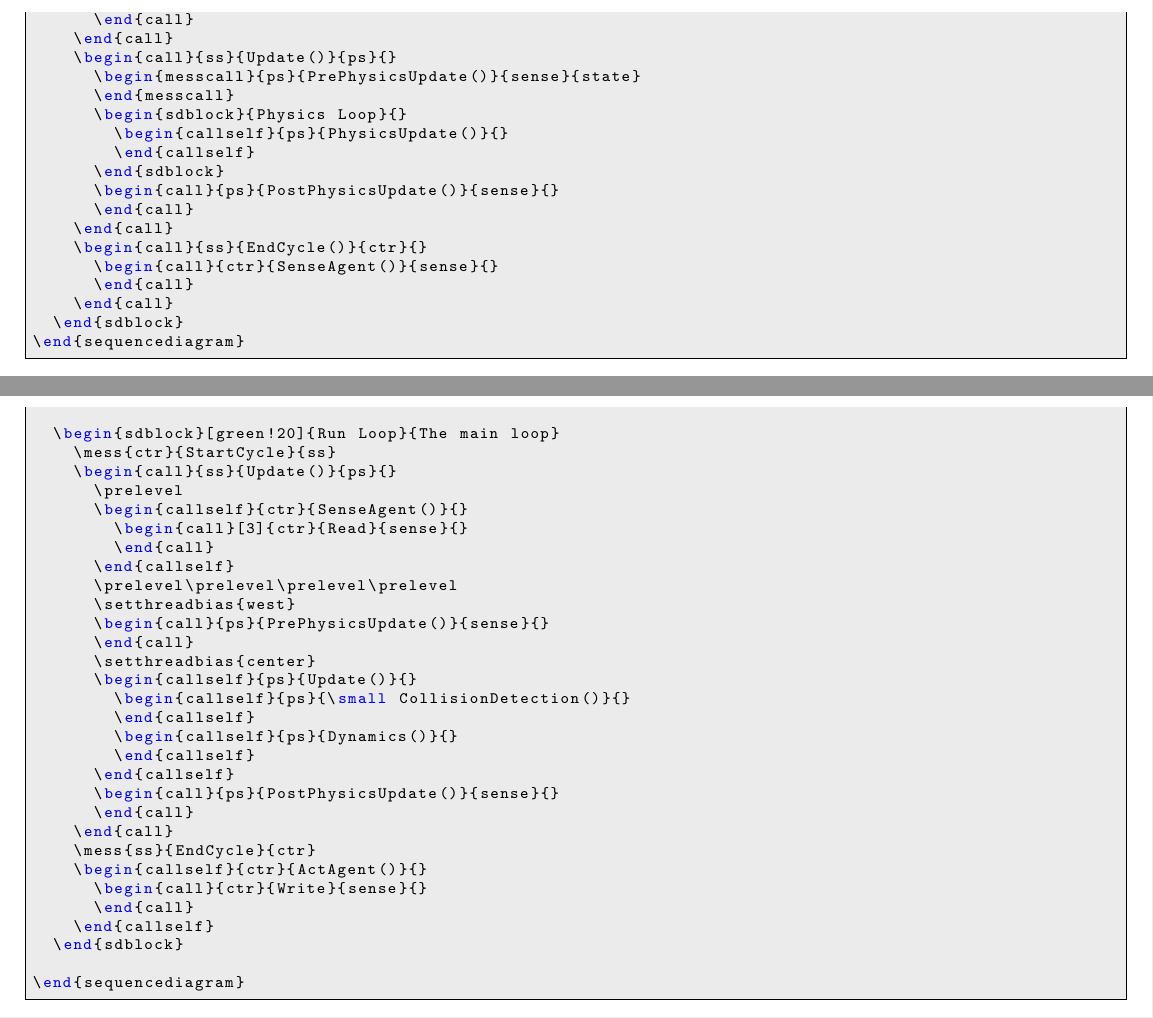
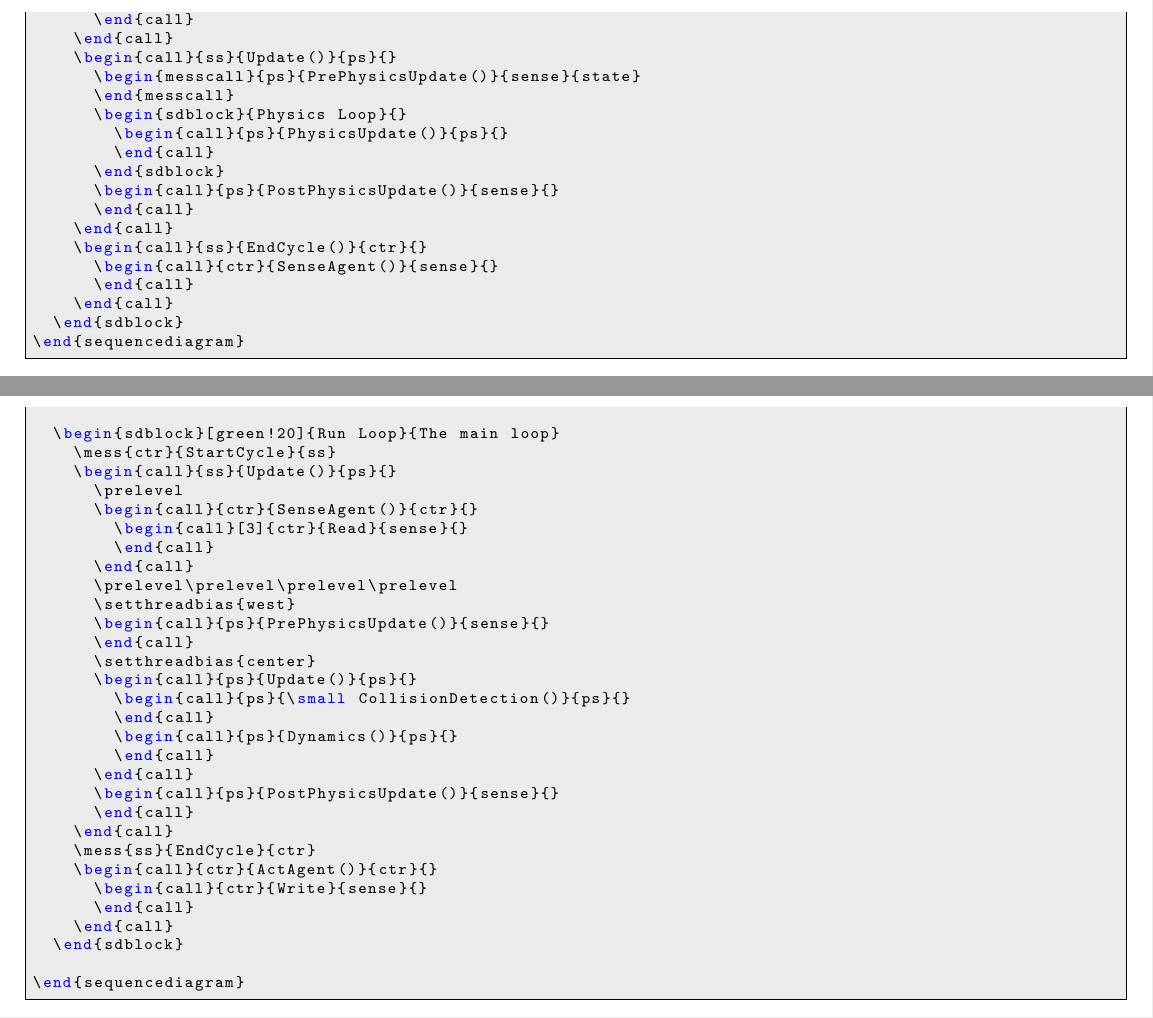
Before and after one commit to xuyuan/pgf-umlsd, a LaTeX paper (dev/pgf-umlsd-manual.tex, which reads dev/demo/multi-threads-example.tex, dev/demo/single-thread-example.tex, dev/pgf-umlsd.sty): two parts of pages 7 and 8 of 8, joined at a grey line, cut so that both start at the same text. Compiled offline with pdfLaTeX.

Commit message:
unify interface of call and callself

```diff
--- a/dev/demo/multi-threads-example.tex
+++ b/dev/demo/multi-threads-example.tex
@@ -9,29 +9,29 @@
     \mess{ctr}{StartCycle}{ss}
     \begin{call}{ss}{Update()}{ps}{}
       \prelevel
-      \begin{callself}{ctr}{SenseAgent()}{}
+      \begin{call}{ctr}{SenseAgent()}{ctr}{}
         \begin{call}[3]{ctr}{Read}{sense}{}
         \end{call}
-      \end{callself}
+      \end{call}
       \prelevel\prelevel\prelevel\prelevel
       \setthreadbias{west}
       \begin{call}{ps}{PrePhysicsUpdate()}{sense}{}
       \end{call}
       \setthreadbias{center}
-      \begin{callself}{ps}{Update()}{}
-        \begin{callself}{ps}{\small CollisionDetection()}{}
-        \end{callself}
-        \begin{callself}{ps}{Dynamics()}{}
-        \end{callself}
-      \end{callself}
+      \begin{call}{ps}{Update()}{ps}{}
+        \begin{call}{ps}{\small CollisionDetection()}{ps}{}
+        \end{call}
+        \begin{call}{ps}{Dynamics()}{ps}{}
+        \end{call}
+      \end{call}
       \begin{call}{ps}{PostPhysicsUpdate()}{sense}{}
       \end{call}
     \end{call}
     \mess{ss}{EndCycle}{ctr}
-    \begin{callself}{ctr}{ActAgent()}{}
+    \begin{call}{ctr}{ActAgent()}{ctr}{}
       \begin{call}{ctr}{Write}{sense}{}
       \end{call}
-    \end{callself}
+    \end{call}
   \end{sdblock}
 
 \end{sequencediagram}
--- a/dev/demo/single-thread-example.tex
+++ b/dev/demo/single-thread-example.tex
@@ -15,8 +15,8 @@
       \begin{messcall}{ps}{PrePhysicsUpdate()}{sense}{state}
       \end{messcall}
       \begin{sdblock}{Physics Loop}{}
-        \begin{callself}{ps}{PhysicsUpdate()}{}
-        \end{callself}
+        \begin{call}{ps}{PhysicsUpdate()}{ps}{}
+        \end{call}
       \end{sdblock}
       \begin{call}{ps}{PostPhysicsUpdate()}{sense}{}
       \end{call}
--- a/dev/pgf-umlsd.sty
+++ b/dev/pgf-umlsd.sty
@@ -37,6 +37,8 @@ Sequence Diagrams.]
 
 \RequirePackage{tikz}
 \usetikzlibrary{arrows,shadows}
+
+\RequirePackage{ifthen}
 
 % Options
 % ? the instance name under line ?
@@ -130,10 +153,11 @@ Sequence Diagrams.]
 }
 
 % a function do not need call others
+% interal use only
 % Example:
 % \begin{callself}[height]{caller}{function}{return}
 % \end{callself}
-\newenvironment{callself}[4][1]{
+\newenvironment*{callself}[4][1]{
   \stepcounter{seqlevel}
   \stepcounter{callevel} % push
   \stepcounter{callselflevel}
@@ -147,6 +171,7 @@ Sequence Diagrams.]
   -- (scb\thecallevel);
   \def\l\thecallevel{#1}
   \def\f\thecallevel{#2}
+  \def\t\thecallevel{#2}
   \def\returnvalue{#4}
   \tikzstyle{threadstyle}+=[instcolor#2]
 }{
```
Also changed, not shown: dev/demo/callself.tex (+2 -2 lines), dev/pgf-umlsd.sty (21 more changed lines).
